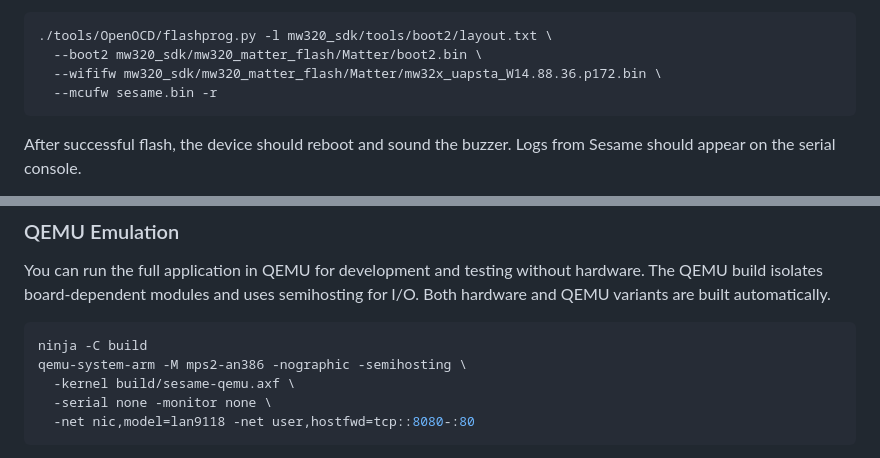
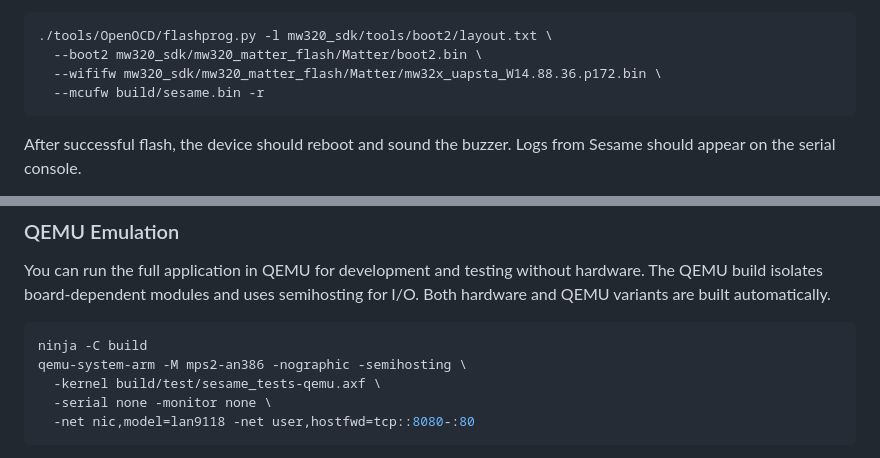
Before and after one commit to marcusb/sesame, a Markdown page: README.md, 2 parts joined by grey strips. GitHub-like rendering.

Commit message:
docs: Update build and run instructions for Zephyr

````diff
--- a/README.md
+++ b/README.md
@@ -64,7 +64,7 @@ and Sesame.
 ./tools/OpenOCD/flashprog.py -l mw320_sdk/tools/boot2/layout.txt \
   --boot2 mw320_sdk/mw320_matter_flash/Matter/boot2.bin \
   --wififw mw320_sdk/mw320_matter_flash/Matter/mw32x_uapsta_W14.88.36.p172.bin \
-  --mcufw sesame.bin -r
+  --mcufw build/sesame.bin -r
 ```
 
 After successful flash, the device should reboot and sound the buzzer. Logs from Sesame
@@ -204,7 +204,7 @@ The QEMU build isolates board-dependent modules and uses semihosting for I/O. Bo
 ```bash
 ninja -C build
 qemu-system-arm -M mps2-an386 -nographic -semihosting \
-  -kernel build/sesame-qemu.axf \
+  -kernel build/test/sesame_tests-qemu.axf \
   -serial none -monitor none \
   -net nic,model=lan9118 -net user,hostfwd=tcp::8080-:80
 ```
````
Also changed, not shown: AGENTS.md (+14 -16 lines).
